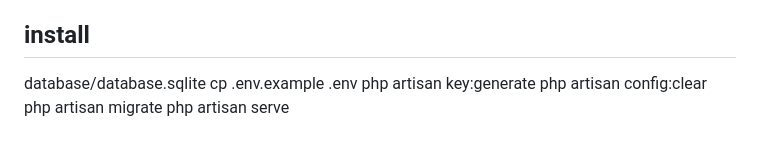
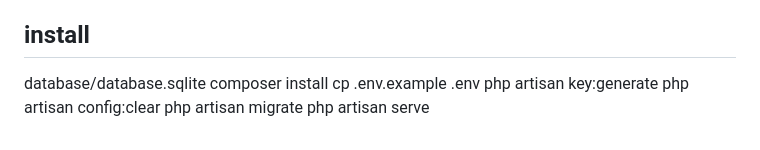
Before and after one commit to seants131/SGK-Test, a Markdown page: README.md, the part around the change. GitHub-like rendering.

```diff
--- a/README.md
+++ b/README.md
@@ -68,6 +68,7 @@ The Laravel framework is open-sourced software licensed under the [MIT license](
 ## install
 
 database/database.sqlite
+composer install
 cp .env.example .env
 php artisan key:generate
 php artisan config:clear
```
